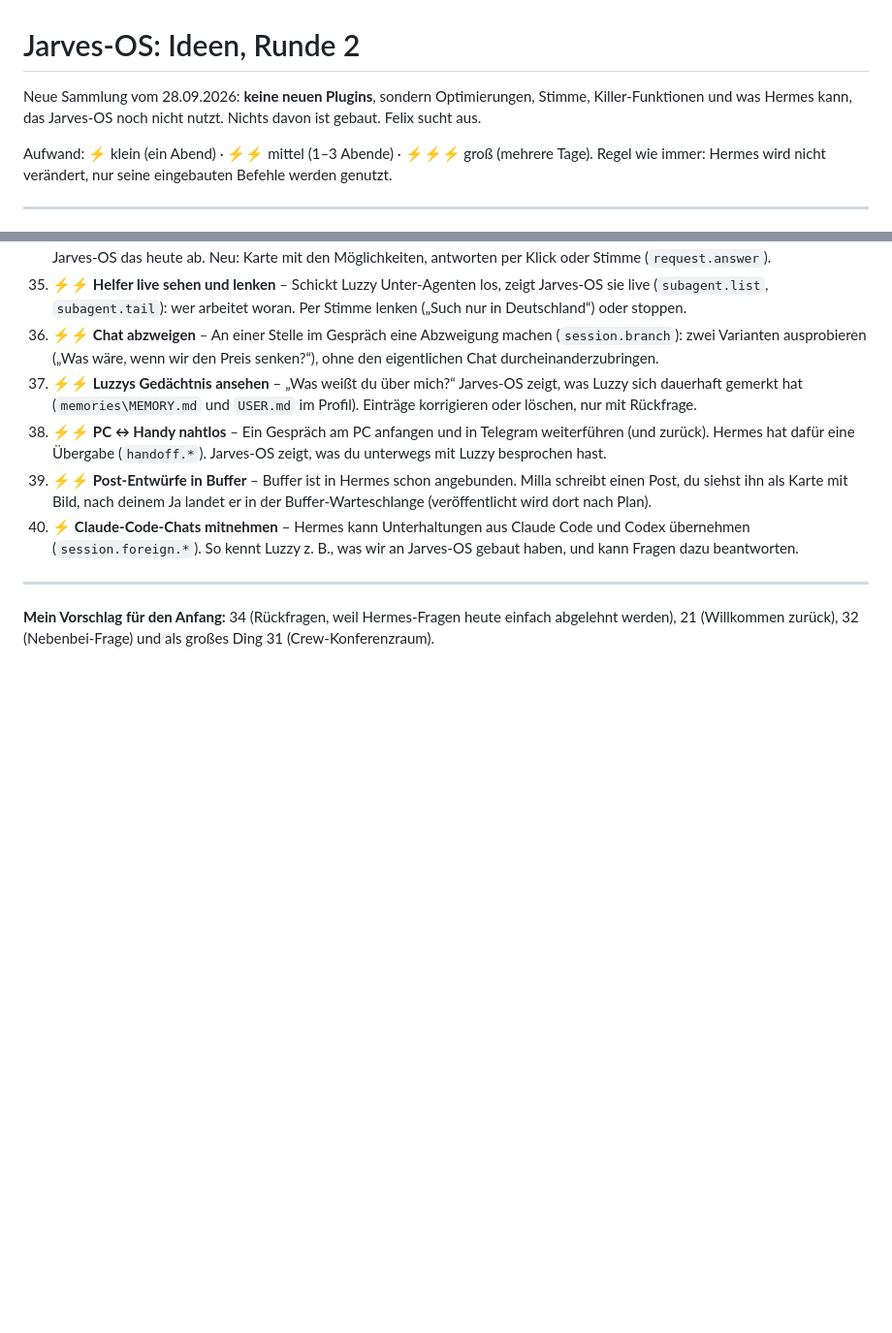
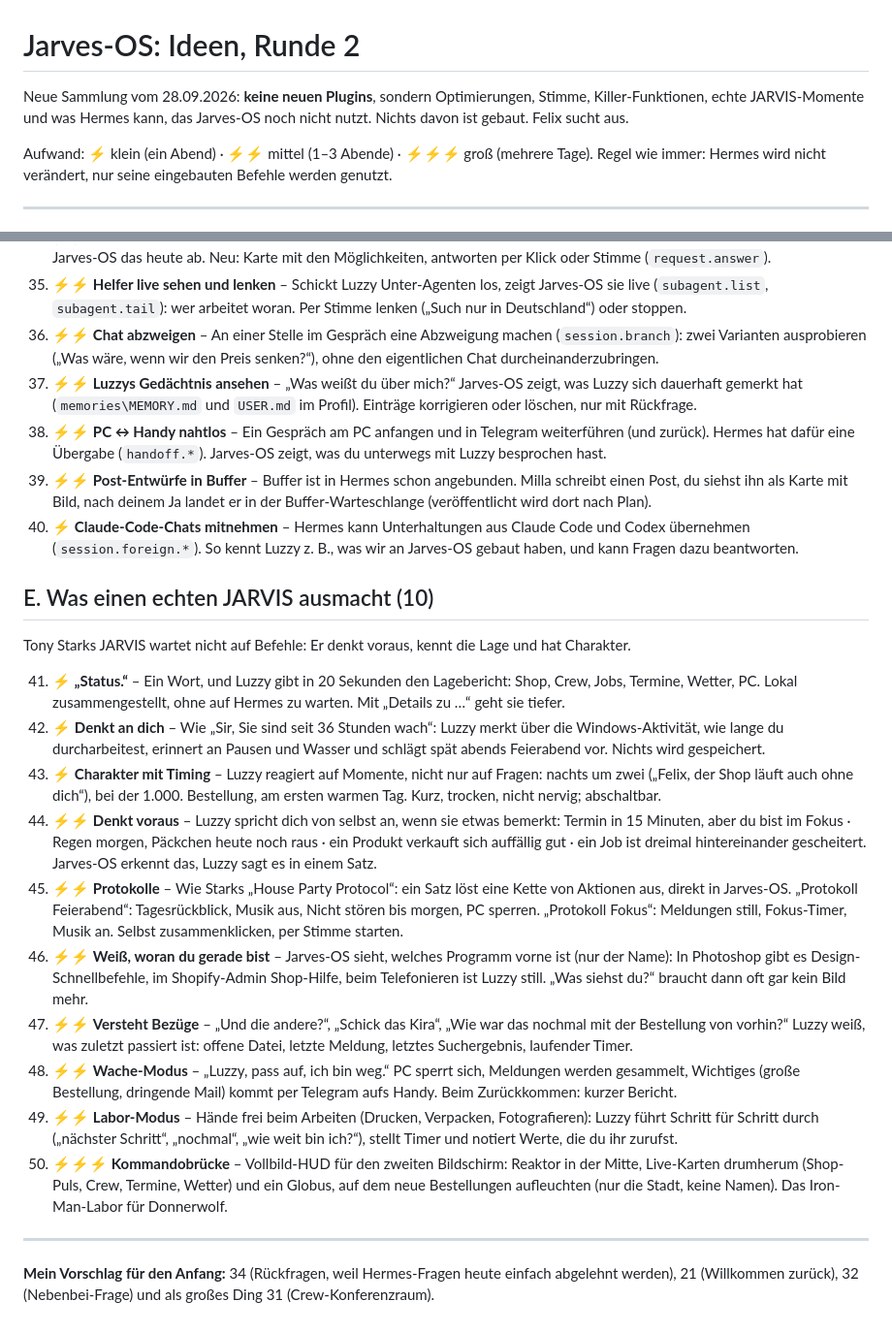
Before and after one commit to Kynto-intel/vendo, a Markdown page: ideen.md, 2 parts joined by grey strips. Shown at 97% size. Rendered like a GitHub page; blank space fills up the shorter version.

Commit message:
Ideen: 10 JARVIS-Ideen (Abschnitt E)
Co-Authored-By: Claude Opus 5.5 <noreply@anthropic.com>

```diff
--- a/ideen.md
+++ b/ideen.md
@@ -1,6 +1,6 @@
 # Jarves-OS: Ideen, Runde 2
 
-Neue Sammlung vom 28.09.2026: **keine neuen Plugins**, sondern Optimierungen, Stimme, Killer-Funktionen und was
+Neue Sammlung vom 28.09.2026: **keine neuen Plugins**, sondern Optimierungen, Stimme, Killer-Funktionen, echte JARVIS-Momente und was
 Hermes kann, das Jarves-OS noch nicht nutzt. Nichts davon ist gebaut. Felix sucht aus.
 
 Aufwand: ⚡ klein (ein Abend) · ⚡⚡ mittel (1–3 Abende) · ⚡⚡⚡ groß (mehrere Tage).
@@ -100,6 +100,35 @@ Regel wie immer: Hermes wird nicht verändert, nur seine eingebauten Befehle wer
 40. ⚡ **Claude-Code-Chats mitnehmen** – Hermes kann Unterhaltungen aus Claude Code und Codex übernehmen
     (`session.foreign.*`). So kennt Luzzy z. B., was wir an Jarves-OS gebaut haben, und kann Fragen dazu beantworten.
 
+## E. Was einen echten JARVIS ausmacht (10)
+
+Tony Starks JARVIS wartet nicht auf Befehle: Er denkt voraus, kennt die Lage und hat Charakter.
+
+41. ⚡ **„Status.“** – Ein Wort, und Luzzy gibt in 20 Sekunden den Lagebericht: Shop, Crew, Jobs, Termine, Wetter,
+    PC. Lokal zusammengestellt, ohne auf Hermes zu warten. Mit „Details zu …“ geht sie tiefer.
+42. ⚡ **Denkt an dich** – Wie „Sir, Sie sind seit 36 Stunden wach“: Luzzy merkt über die Windows-Aktivität, wie lange
+    du durcharbeitest, erinnert an Pausen und Wasser und schlägt spät abends Feierabend vor. Nichts wird gespeichert.
+43. ⚡ **Charakter mit Timing** – Luzzy reagiert auf Momente, nicht nur auf Fragen: nachts um zwei („Felix, der Shop
+    läuft auch ohne dich“), bei der 1.000. Bestellung, am ersten warmen Tag. Kurz, trocken, nicht nervig; abschaltbar.
+44. ⚡⚡ **Denkt voraus** – Luzzy spricht dich von selbst an, wenn sie etwas bemerkt: Termin in 15 Minuten, aber du bist
+    im Fokus · Regen morgen, Päckchen heute noch raus · ein Produkt verkauft sich auffällig gut · ein Job ist dreimal
+    hintereinander gescheitert. Jarves-OS erkennt das, Luzzy sagt es in einem Satz.
+45. ⚡⚡ **Protokolle** – Wie Starks „House Party Protocol“: ein Satz löst eine Kette von Aktionen aus, direkt in
+    Jarves-OS. „Protokoll Feierabend“: Tagesrückblick, Musik aus, Nicht stören bis morgen, PC sperren.
+    „Protokoll Fokus“: Meldungen still, Fokus-Timer, Musik an. Selbst zusammenklicken, per Stimme starten.
+46. ⚡⚡ **Weiß, woran du gerade bist** – Jarves-OS sieht, welches Programm vorne ist (nur der Name): In Photoshop gibt es
+    Design-Schnellbefehle, im Shopify-Admin Shop-Hilfe, beim Telefonieren ist Luzzy still. „Was siehst du?“ braucht
+    dann oft gar kein Bild mehr.
+47. ⚡⚡ **Versteht Bezüge** – „Und die andere?“, „Schick das Kira“, „Wie war das nochmal mit der Bestellung von vorhin?“
+    Luzzy weiß, was zuletzt passiert ist: offene Datei, letzte Meldung, letztes Suchergebnis, laufender Timer.
+48. ⚡⚡ **Wache-Modus** – „Luzzy, pass auf, ich bin weg.“ PC sperrt sich, Meldungen werden gesammelt, Wichtiges
+    (große Bestellung, dringende Mail) kommt per Telegram aufs Handy. Beim Zurückkommen: kurzer Bericht.
+49. ⚡⚡ **Labor-Modus** – Hände frei beim Arbeiten (Drucken, Verpacken, Fotografieren): Luzzy führt Schritt für Schritt
+    durch („nächster Schritt“, „nochmal“, „wie weit bin ich?“), stellt Timer und notiert Werte, die du ihr zurufst.
+50. ⚡⚡⚡ **Kommandobrücke** – Vollbild-HUD für den zweiten Bildschirm: Reaktor in der Mitte, Live-Karten drumherum
+    (Shop-Puls, Crew, Termine, Wetter) und ein Globus, auf dem neue Bestellungen aufleuchten (nur die Stadt, keine
+    Namen). Das Iron-Man-Labor für Donnerwolf.
+
 ---
 
 **Mein Vorschlag für den Anfang:** 34 (Rückfragen, weil Hermes-Fragen heute einfach abgelehnt werden), 21 (Willkommen
```
